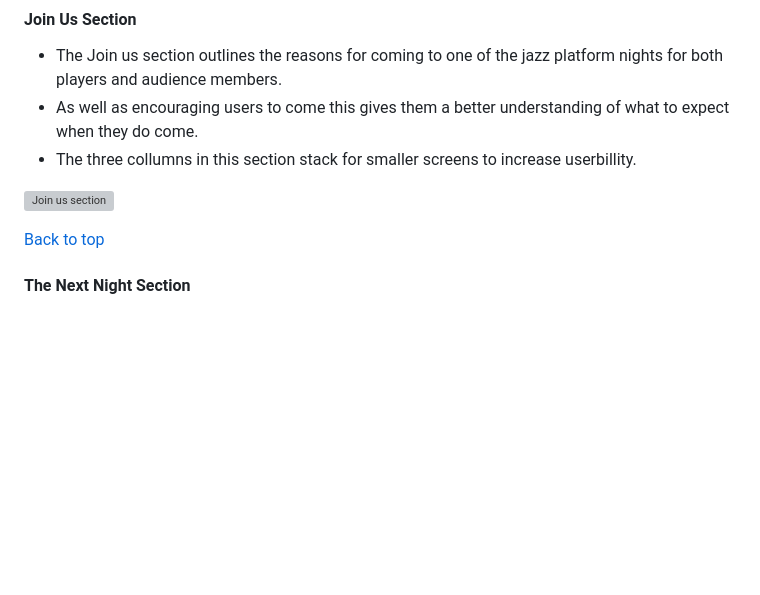
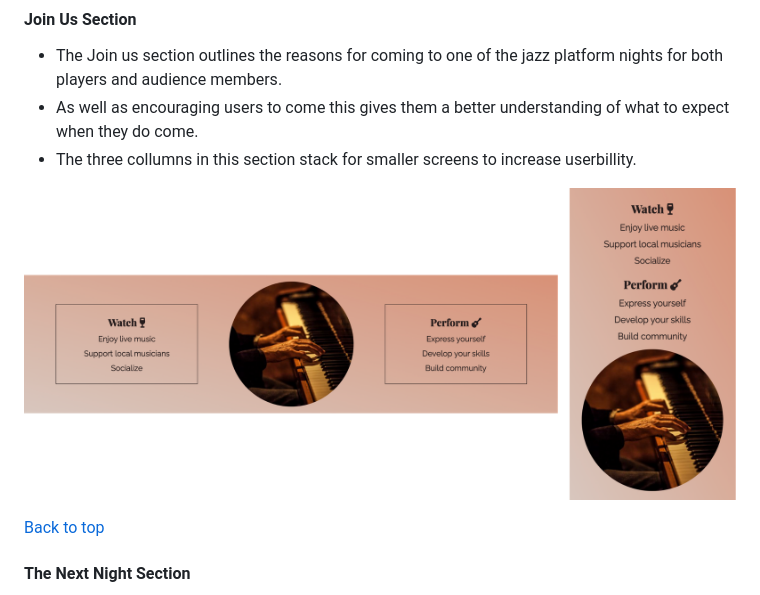
Before and after one commit to DanMorriss/jazz-platform, a Markdown page: README.md, the part around the change printed below. Drawn GitHub-style; pictures changed too: assets/images/join-us-dm.png (added); blank space fills up the shorter version; grey boxes are pictures that could not be loaded.

Commit message:
tidy homepage screenshots in readme

```diff
--- a/README.md
+++ b/README.md
@@ -174,7 +174,7 @@ __Navigation menu: Mobile view__
 - As well as encouraging users to come this gives them a better understanding of what to expect when they do come.
 - The three collumns in this section stack for smaller screens to increase userbillity.
 
-![Join us section](assets/images/join-us-section.png)
+![Join us section on a desktop and mobile](assets/images/join-us-dm.png)
 
 [Back to top](<#contents>)
 #### The Next Night Section
```
Also changed, not shown: other parts of README.md (+2 -2 lines), 3 other files.
